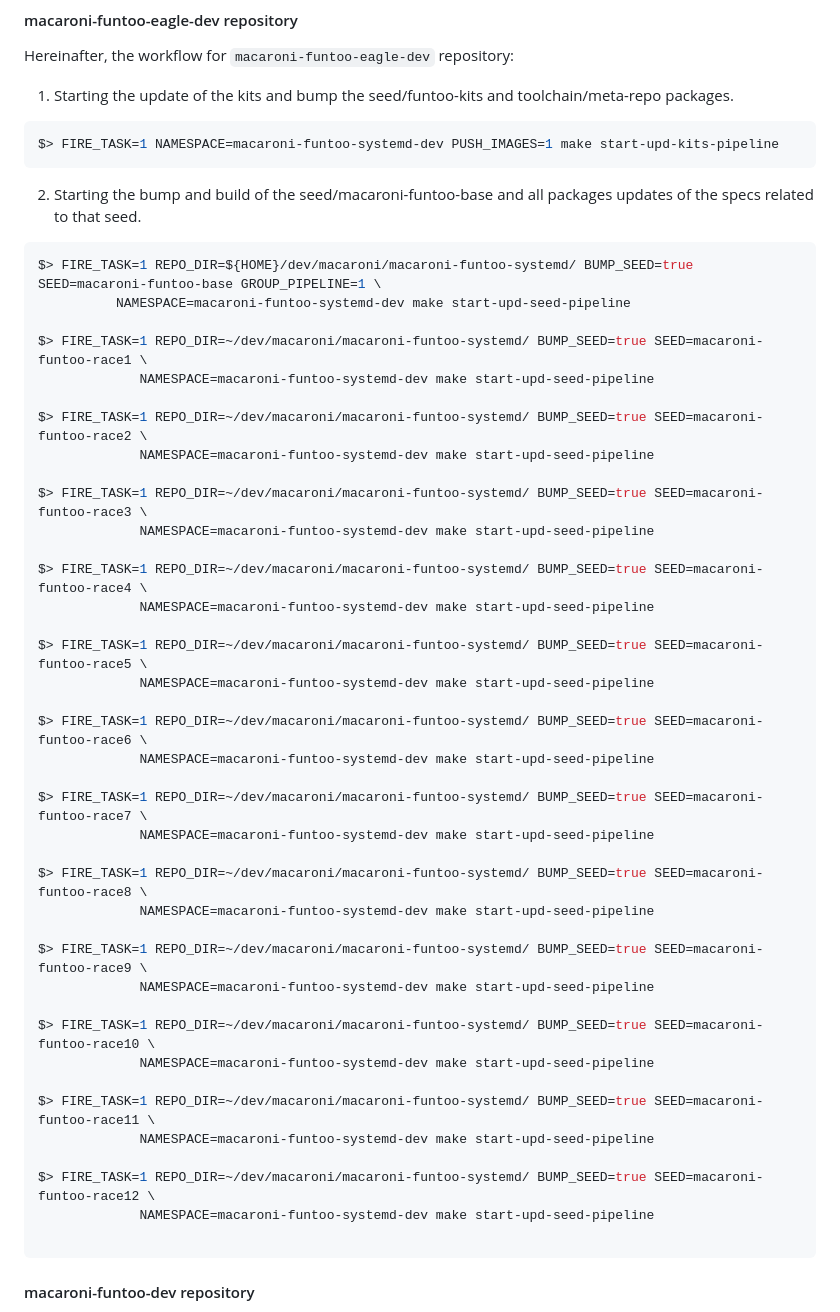
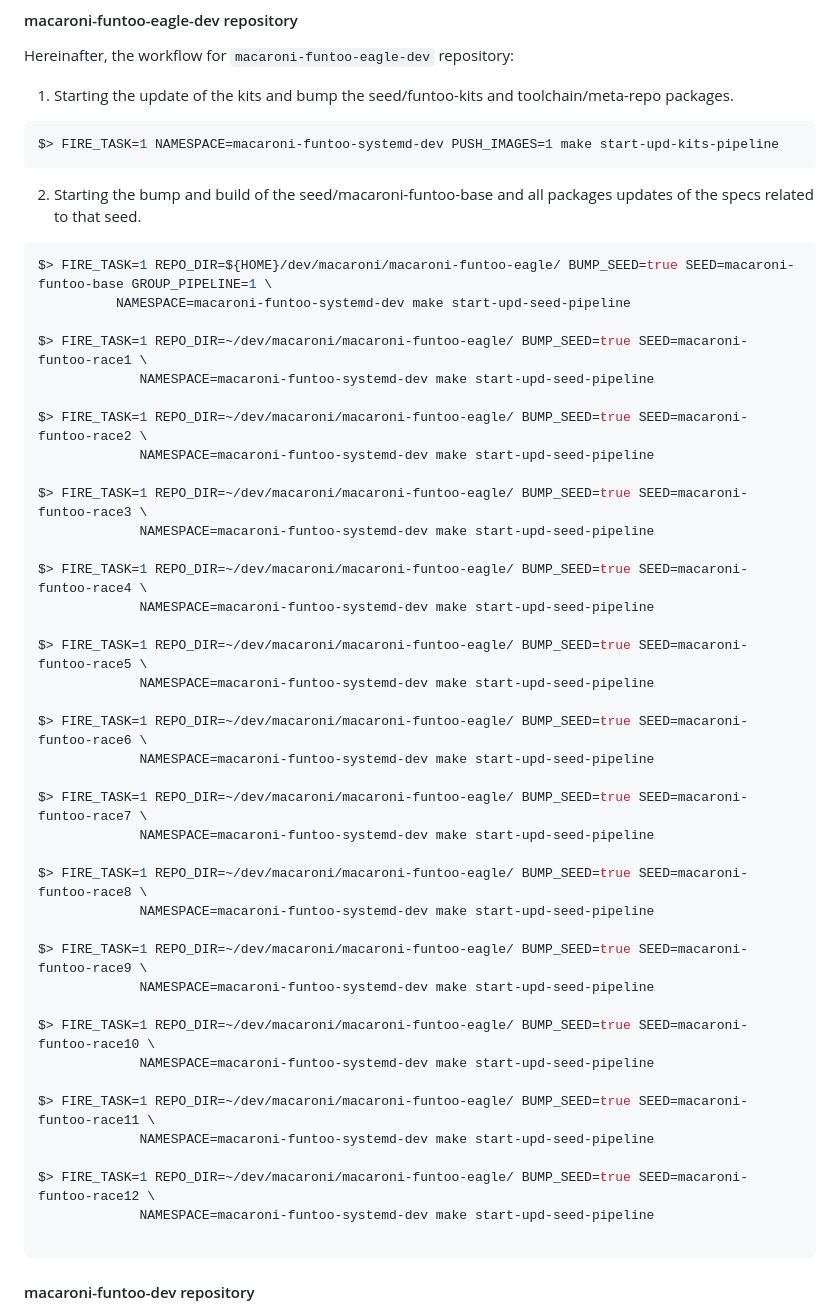
Before and after one commit to macaroni-os/macaroni-tasks, a Markdown page: README.md, the part around the change. Drawn GitHub-style.

Commit message:
README.md: Align repo name for macaroni-funtoo-eagle

````diff
--- a/README.md
+++ b/README.md
@@ -112,43 +112,43 @@ $> FIRE_TASK=1 NAMESPACE=macaroni-funtoo-systemd-dev PUSH_IMAGES=1 make start-up
 2. Starting the bump and build of the seed/macaroni-funtoo-base and all packages updates of the specs related to that seed.
 
 ```shell
-$> FIRE_TASK=1 REPO_DIR=${HOME}/dev/macaroni/macaroni-funtoo-systemd/ BUMP_SEED=true SEED=macaroni-funtoo-base GROUP_PIPELINE=1 \
+$> FIRE_TASK=1 REPO_DIR=${HOME}/dev/macaroni/macaroni-funtoo-eagle/ BUMP_SEED=true SEED=macaroni-funtoo-base GROUP_PIPELINE=1 \
           NAMESPACE=macaroni-funtoo-systemd-dev make start-upd-seed-pipeline
 
-$> FIRE_TASK=1 REPO_DIR=~/dev/macaroni/macaroni-funtoo-systemd/ BUMP_SEED=true SEED=macaroni-funtoo-race1 \
+$> FIRE_TASK=1 REPO_DIR=~/dev/macaroni/macaroni-funtoo-eagle/ BUMP_SEED=true SEED=macaroni-funtoo-race1 \
              NAMESPACE=macaroni-funtoo-systemd-dev make start-upd-seed-pipeline
 
-$> FIRE_TASK=1 REPO_DIR=~/dev/macaroni/macaroni-funtoo-systemd/ BUMP_SEED=true SEED=macaroni-funtoo-race2 \
+$> FIRE_TASK=1 REPO_DIR=~/dev/macaroni/macaroni-funtoo-eagle/ BUMP_SEED=true SEED=macaroni-funtoo-race2 \
              NAMESPACE=macaroni-funtoo-systemd-dev make start-upd-seed-pipeline
 
-$> FIRE_TASK=1 REPO_DIR=~/dev/macaroni/macaroni-funtoo-systemd/ BUMP_SEED=true SEED=macaroni-funtoo-race3 \
+$> FIRE_TASK=1 REPO_DIR=~/dev/macaroni/macaroni-funtoo-eagle/ BUMP_SEED=true SEED=macaroni-funtoo-race3 \
              NAMESPACE=macaroni-funtoo-systemd-dev make start-upd-seed-pipeline
 
-$> FIRE_TASK=1 REPO_DIR=~/dev/macaroni/macaroni-funtoo-systemd/ BUMP_SEED=true SEED=macaroni-funtoo-race4 \
+$> FIRE_TASK=1 REPO_DIR=~/dev/macaroni/macaroni-funtoo-eagle/ BUMP_SEED=true SEED=macaroni-funtoo-race4 \
              NAMESPACE=macaroni-funtoo-systemd-dev make start-upd-seed-pipeline
 
-$> FIRE_TASK=1 REPO_DIR=~/dev/macaroni/macaroni-funtoo-systemd/ BUMP_SEED=true SEED=macaroni-funtoo-race5 \
+$> FIRE_TASK=1 REPO_DIR=~/dev/macaroni/macaroni-funtoo-eagle/ BUMP_SEED=true SEED=macaroni-funtoo-race5 \
              NAMESPACE=macaroni-funtoo-systemd-dev make start-upd-seed-pipeline
 
-$> FIRE_TASK=1 REPO_DIR=~/dev/macaroni/macaroni-funtoo-systemd/ BUMP_SEED=true SEED=macaroni-funtoo-race6 \
+$> FIRE_TASK=1 REPO_DIR=~/dev/macaroni/macaroni-funtoo-eagle/ BUMP_SEED=true SEED=macaroni-funtoo-race6 \
              NAMESPACE=macaroni-funtoo-systemd-dev make start-upd-seed-pipeline
 
-$> FIRE_TASK=1 REPO_DIR=~/dev/macaroni/macaroni-funtoo-systemd/ BUMP_SEED=true SEED=macaroni-funtoo-race7 \
+$> FIRE_TASK=1 REPO_DIR=~/dev/macaroni/macaroni-funtoo-eagle/ BUMP_SEED=true SEED=macaroni-funtoo-race7 \
              NAMESPACE=macaroni-funtoo-systemd-dev make start-upd-seed-pipeline
 
-$> FIRE_TASK=1 REPO_DIR=~/dev/macaroni/macaroni-funtoo-systemd/ BUMP_SEED=true SEED=macaroni-funtoo-race8 \
+$> FIRE_TASK=1 REPO_DIR=~/dev/macaroni/macaroni-funtoo-eagle/ BUMP_SEED=true SEED=macaroni-funtoo-race8 \
              NAMESPACE=macaroni-funtoo-systemd-dev make start-upd-seed-pipeline
 
-$> FIRE_TASK=1 REPO_DIR=~/dev/macaroni/macaroni-funtoo-systemd/ BUMP_SEED=true SEED=macaroni-funtoo-race9 \
+$> FIRE_TASK=1 REPO_DIR=~/dev/macaroni/macaroni-funtoo-eagle/ BUMP_SEED=true SEED=macaroni-funtoo-race9 \
              NAMESPACE=macaroni-funtoo-systemd-dev make start-upd-seed-pipeline
 
-$> FIRE_TASK=1 REPO_DIR=~/dev/macaroni/macaroni-funtoo-systemd/ BUMP_SEED=true SEED=macaroni-funtoo-race10 \
+$> FIRE_TASK=1 REPO_DIR=~/dev/macaroni/macaroni-funtoo-eagle/ BUMP_SEED=true SEED=macaroni-funtoo-race10 \
              NAMESPACE=macaroni-funtoo-systemd-dev make start-upd-seed-pipeline
 
-$> FIRE_TASK=1 REPO_DIR=~/dev/macaroni/macaroni-funtoo-systemd/ BUMP_SEED=true SEED=macaroni-funtoo-race11 \
+$> FIRE_TASK=1 REPO_DIR=~/dev/macaroni/macaroni-funtoo-eagle/ BUMP_SEED=true SEED=macaroni-funtoo-race11 \
              NAMESPACE=macaroni-funtoo-systemd-dev make start-upd-seed-pipeline
 
-$> FIRE_TASK=1 REPO_DIR=~/dev/macaroni/macaroni-funtoo-systemd/ BUMP_SEED=true SEED=macaroni-funtoo-race12 \
+$> FIRE_TASK=1 REPO_DIR=~/dev/macaroni/macaroni-funtoo-eagle/ BUMP_SEED=true SEED=macaroni-funtoo-race12 \
              NAMESPACE=macaroni-funtoo-systemd-dev make start-upd-seed-pipeline
 
 ```
````
